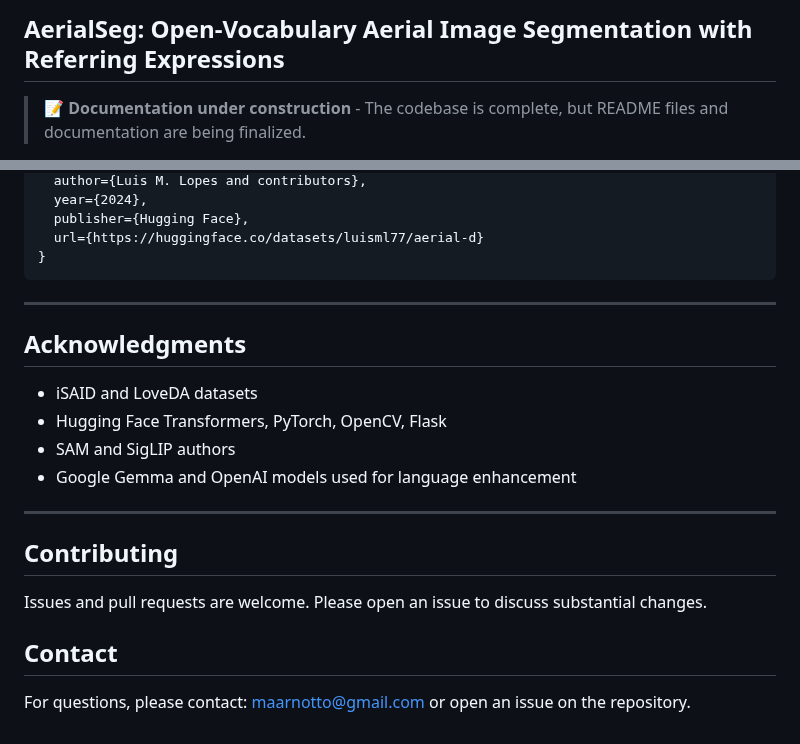
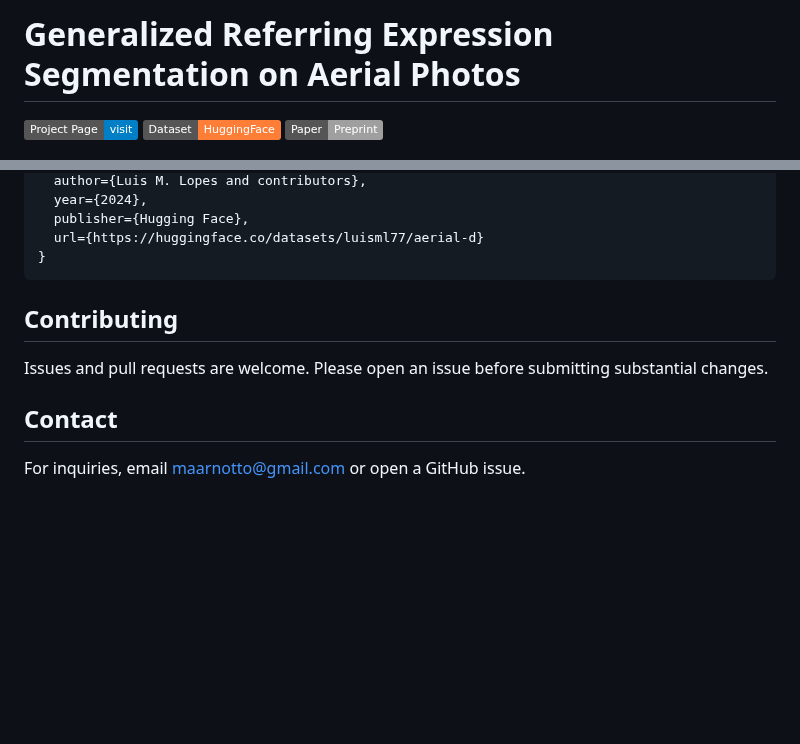
Before and after one commit to luispl77/aerial-d, a Markdown page: README.md, 2 parts joined by grey strips. Rendered like a GitHub page; badges without logos; blank space fills up the shorter version.

````diff
--- a/README.md
+++ b/README.md
@@ -1,4 +1,6 @@
-## AerialSeg: Open‑Vocabulary Aerial Image Segmentation with Referring Expressions
+# Generalized Referring Expression Segmentation on Aerial Photos
 
-> 📝 **Documentation under construction** - The codebase is complete, but README files and documentation are being finalized.
+[![Project Page](https://img.shields.io/badge/Project%20Page-visit-blue)](https://luispl77.github.io/aerial-d)
+[![Dataset](https://img.shields.io/badge/Dataset-HuggingFace-orange)](https://huggingface.co/datasets/luisml77/aerial-d)
+[![Paper](https://img.shields.io/badge/Paper-Preprint-lightgrey)](https://luispl77.github.io/aerial-d)
 
@@ -45,18 +71,8 @@ If you use this repository, please cite the dataset and (when available) the the
 }
 ```
 
----
-
-## Acknowledgments
-- iSAID and LoveDA datasets
-- Hugging Face Transformers, PyTorch, OpenCV, Flask
-- SAM and SigLIP authors
-- Google Gemma and OpenAI models used for language enhancement
-
----
-
 ## Contributing
-Issues and pull requests are welcome. Please open an issue to discuss substantial changes.
+Issues and pull requests are welcome. Please open an issue before submitting substantial changes.
 
 ## Contact
-For questions, please contact: [maarnotto@gmail.com](mailto:maarnotto@gmail.com) or open an issue on the repository.
+For inquiries, email [maarnotto@gmail.com](mailto:maarnotto@gmail.com) or open a GitHub issue.
````
Also changed, not shown: other parts of README.md (+47 -23 lines).
